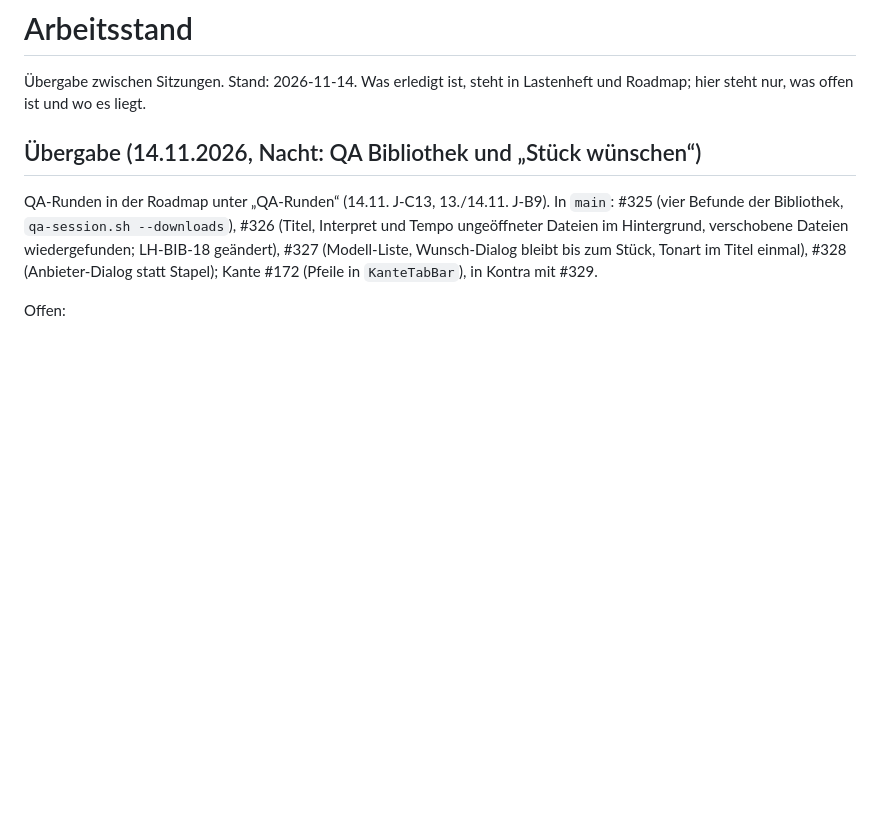
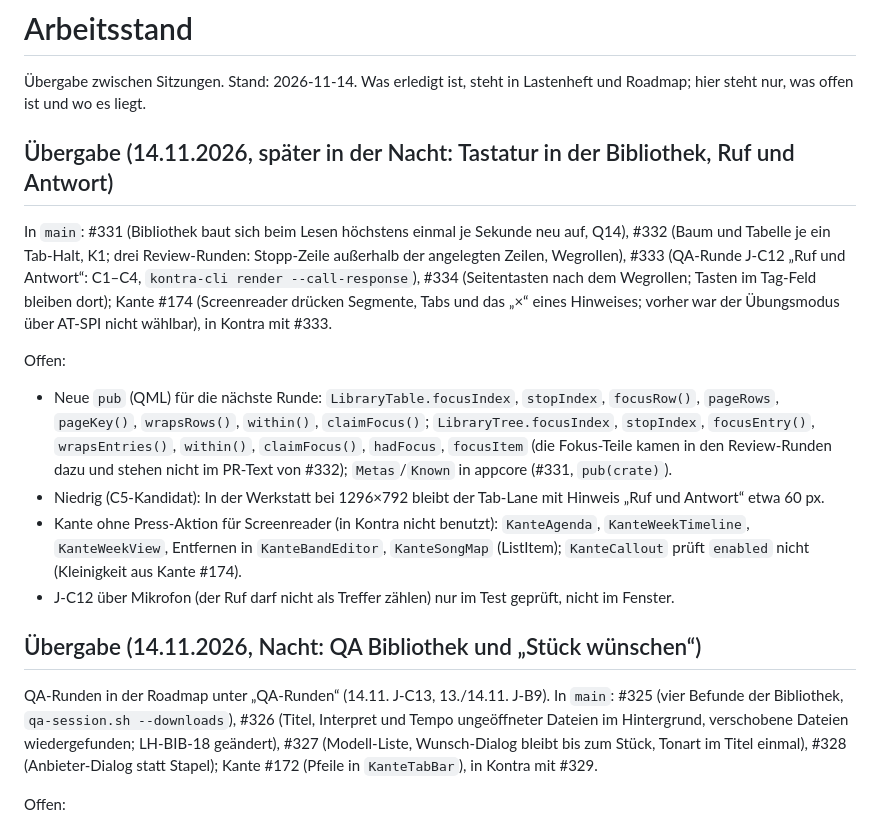
Before and after one commit to shrippen/kontra, a Markdown page: planung/STAND.md, the part around the change. GitHub-like rendering; blank space fills up the shorter version.

Commit message:
Hand over the later part of the night of 14.11.
Co-Authored-By: Claude Opus 5.5 <noreply@anthropic.com>

```diff
--- a/planung/STAND.md
+++ b/planung/STAND.md
@@ -2,6 +2,25 @@
 
 Übergabe zwischen Sitzungen. Stand: 2026-11-14. Was erledigt ist, steht in Lastenheft und Roadmap; hier steht
 nur, was offen ist und wo es liegt.
+
+## Übergabe (14.11.2026, später in der Nacht: Tastatur in der Bibliothek, Ruf und Antwort)
+
+In `main`: #331 (Bibliothek baut sich beim Lesen höchstens einmal je Sekunde neu auf, Q14), #332 (Baum und
+Tabelle je ein Tab-Halt, K1; drei Review-Runden: Stopp-Zeile außerhalb der angelegten Zeilen, Wegrollen),
+#333 (QA-Runde J-C12 „Ruf und Antwort“: C1–C4, `kontra-cli render --call-response`), #334 (Seitentasten nach dem
+Wegrollen; Tasten im Tag-Feld bleiben dort); Kante #174 (Screenreader drücken Segmente, Tabs und das „×“ eines
+Hinweises; vorher war der Übungsmodus über AT-SPI nicht wählbar), in Kontra mit #333.
+
+Offen:
+- Neue `pub` (QML) für die nächste Runde: `LibraryTable.focusIndex`, `stopIndex`, `focusRow()`, `pageRows`,
+  `pageKey()`, `wrapsRows()`, `within()`, `claimFocus()`; `LibraryTree.focusIndex`, `stopIndex`, `focusEntry()`,
+  `wrapsEntries()`, `within()`, `claimFocus()`, `hadFocus`, `focusItem` (die Fokus-Teile kamen in den Review-Runden
+  dazu und stehen nicht im PR-Text von #332); `Metas`/`Known` in appcore (#331, `pub(crate)`).
+- Niedrig (C5-Kandidat): In der Werkstatt bei 1296×792 bleibt der Tab-Lane mit Hinweis „Ruf und Antwort“ etwa 60 px.
+- Kante ohne Press-Aktion für Screenreader (in Kontra nicht benutzt): `KanteAgenda`, `KanteWeekTimeline`,
+  `KanteWeekView`, Entfernen in `KanteBandEditor`, `KanteSongMap` (ListItem); `KanteCallout` prüft `enabled` nicht
+  (Kleinigkeit aus Kante #174).
+- J-C12 über Mikrofon (der Ruf darf nicht als Treffer zählen) nur im Test geprüft, nicht im Fenster.
 
 ## Übergabe (14.11.2026, Nacht: QA Bibliothek und „Stück wünschen“)
 
```
